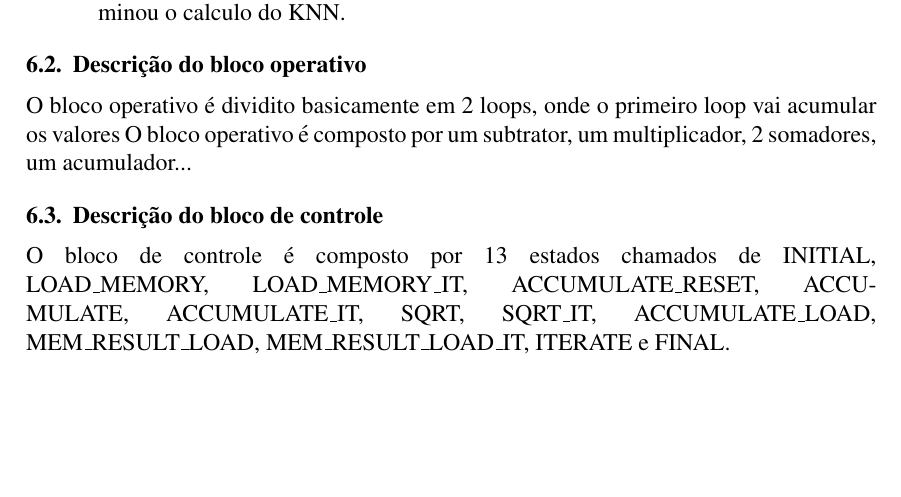
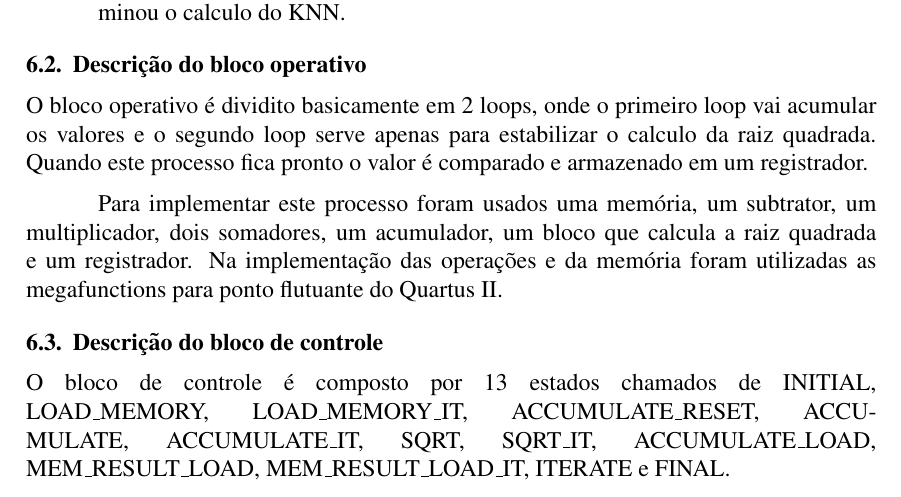
Before and after one commit to alexandre-costa-81/KNN, a LaTeX paper (artigo/knn.tex): part of page 4 of 4, cut so that both start at the same text, the shorter picture padded with empty space. Compiled offline with pdfLaTeX.

Commit message:
adicionado parte do bloco operacional

```diff
--- a/artigo/knn.tex
+++ b/artigo/knn.tex
@@ -161,7 +161,14 @@ registradores são reiniciados e a maquina de estados vai para o estado inicial.
 \subsection{Descrição do bloco operativo}
 
 O bloco operativo é dividito basicamente em 2 loops, onde o primeiro loop vai acumular os valores
-O bloco operativo é composto por um subtrator, um multiplicador, 2 somadores, um acumulador...
+e o segundo loop serve apenas para estabilizar o calculo da raiz quadrada. Quando este processo
+fica pronto o valor é comparado e armazenado em um registrador.
+
+Para implementar este processo foram usados uma memória, um subtrator, um multiplicador, dois
+somadores, um acumulador, um bloco que calcula a raiz quadrada e um registrador.
+Na implementação das operações e da memória foram utilizadas as megafunctions para ponto flutuante
+do Quartus II.
+
 
 
 
```
